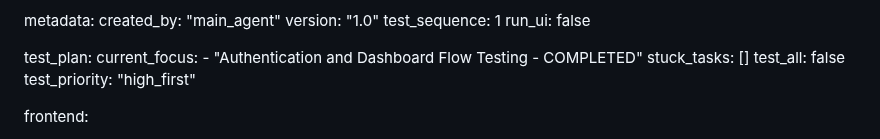
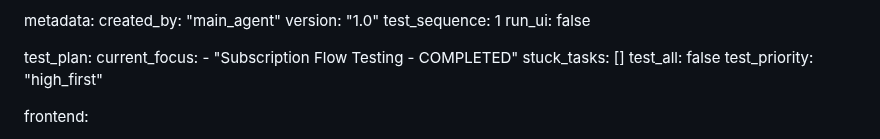
Before and after one commit to Benifotrem/GuaraniAppStore-V2.5, a Markdown page: test_result.md, the part around the change. Rendered like a GitHub page.

Commit message:
auto-commit for e59ab5af-4edc-4fd9-8917-7f35a4fda4b0

```diff
--- a/test_result.md
+++ b/test_result.md
@@ -344,7 +344,7 @@ metadata:
 
 test_plan:
   current_focus:
-    - "Authentication and Dashboard Flow Testing - COMPLETED"
+    - "Subscription Flow Testing - COMPLETED"
   stuck_tasks: []
   test_all: false
   test_priority: "high_first"
```
